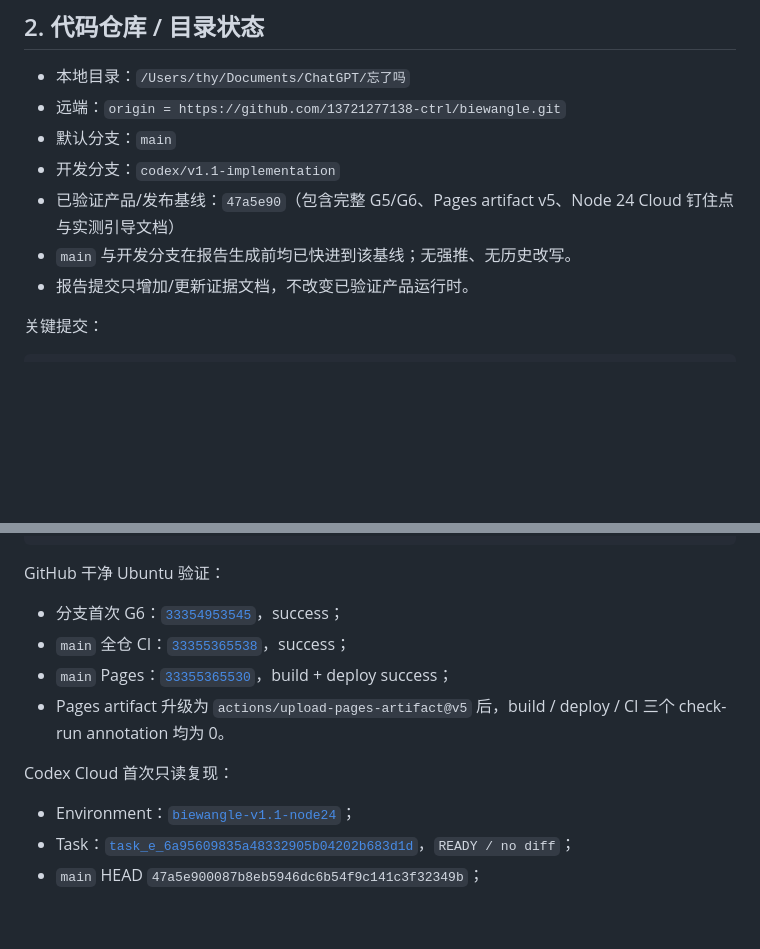
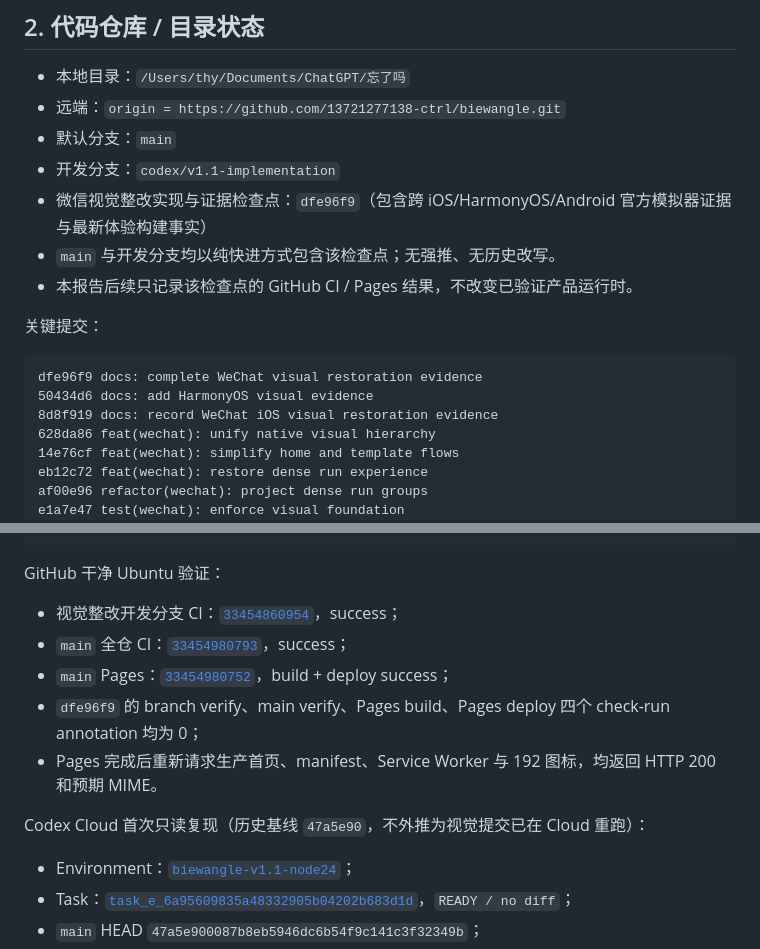
Before and after one commit to 13721277138-ctrl/biewangle, a Markdown page: evidence/final-delivery-report.md, 2 parts joined by grey strips. GitHub-like rendering; blank space fills up the shorter version.

Commit message:
docs: record verified visual release gates

````diff
--- a/evidence/final-delivery-report.md
+++ b/evidence/final-delivery-report.md
@@ -42,13 +42,21 @@
 - 远端：`origin = https://github.com/13721277138-ctrl/biewangle.git`
 - 默认分支：`main`
 - 开发分支：`codex/v1.1-implementation`
-- 已验证产品/发布基线：`47a5e90`（包含完整 G5/G6、Pages artifact v5、Node 24 Cloud 钉住点与实测引导文档）
-- `main` 与开发分支在报告生成前均已快进到该基线；无强推、无历史改写。
-- 报告提交只增加/更新证据文档，不改变已验证产品运行时。
+- 微信视觉整改实现与证据检查点：`dfe96f9`（包含跨 iOS/HarmonyOS/Android 官方模拟器证据与最新体验构建事实）
+- `main` 与开发分支均以纯快进方式包含该检查点；无强推、无历史改写。
+- 本报告后续只记录该检查点的 GitHub CI / Pages 结果，不改变已验证产品运行时。
 
 关键提交：
 
 ```text
+dfe96f9 docs: complete WeChat visual restoration evidence
+50434d6 docs: add HarmonyOS visual evidence
+8d8f919 docs: record WeChat iOS visual restoration evidence
+628da86 feat(wechat): unify native visual hierarchy
+14e76cf feat(wechat): simplify home and template flows
+eb12c72 feat(wechat): restore dense run experience
+af00e96 refactor(wechat): project dense run groups
+e1a7e47 test(wechat): enforce visual foundation
 47a5e90 docs: record verified Cloud bootstrap
 1b3cb5f ci: pin Codex Cloud runtime
 745bb19 ci: update pages artifact runtime
@@ -129,12 +137,13 @@ credential scan       PASS（安全测试中的故意假密钥 fixture 排除后
 
 GitHub 干净 Ubuntu 验证：
 
-- 分支首次 G6：[`33354953545`](https://github.com/13721277138-ctrl/biewangle/actions/runs/33354953545)，success；
-- `main` 全仓 CI：[`33355365538`](https://github.com/13721277138-ctrl/biewangle/actions/runs/33355365538)，success；
-- `main` Pages：[`33355365530`](https://github.com/13721277138-ctrl/biewangle/actions/runs/33355365530)，build + deploy success；
-- Pages artifact 升级为 `actions/upload-pages-artifact@v5` 后，build / deploy / CI 三个 check-run annotation 均为 0。
+- 视觉整改开发分支 CI：[`33454860954`](https://github.com/13721277138-ctrl/biewangle/actions/runs/33454860954)，success；
+- `main` 全仓 CI：[`33454980793`](https://github.com/13721277138-ctrl/biewangle/actions/runs/33454980793)，success；
+- `main` Pages：[`33454980752`](https://github.com/13721277138-ctrl/biewangle/actions/runs/33454980752)，build + deploy success；
+- `dfe96f9` 的 branch verify、main verify、Pages build、Pages deploy 四个 check-run annotation 均为 0；
+- Pages 完成后重新请求生产首页、manifest、Service Worker 与 192 图标，均返回 HTTP 200 和预期 MIME。
 
-Codex Cloud 首次只读复现：
+Codex Cloud 首次只读复现（历史基线 `47a5e90`，不外推为视觉提交已在 Cloud 重跑）：
 
 - Environment：[`biewangle-v1.1-node24`](https://chatgpt.com/codex/cloud/settings/environment/6a956037720c8191b93874a0a9d38999)；
 - Task：[`task_e_6a95609835a48332905b04202b683d1d`](https://chatgpt.com/codex/tasks/task_e_6a95609835a48332905b04202b683d1d)，`READY / no diff`；
````
Also changed, not shown: evidence/requirements-matrix.md (+4 -3 lines).
